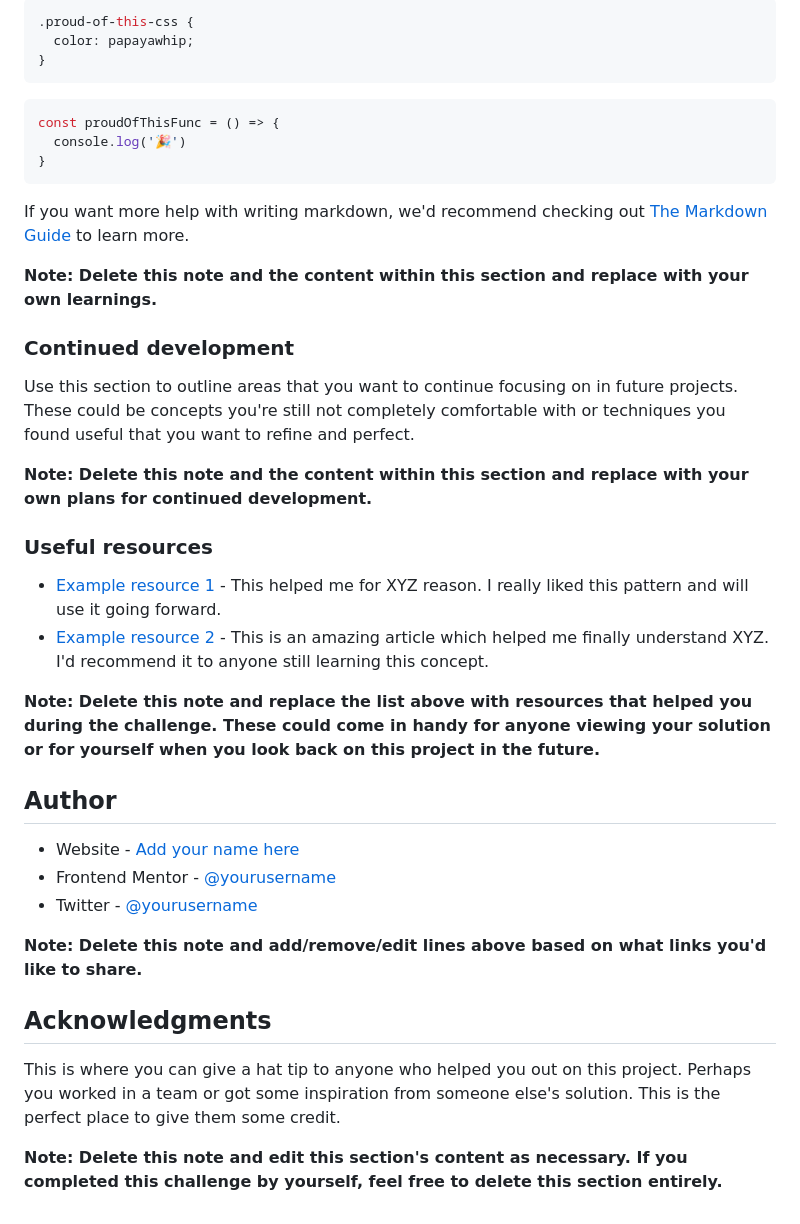
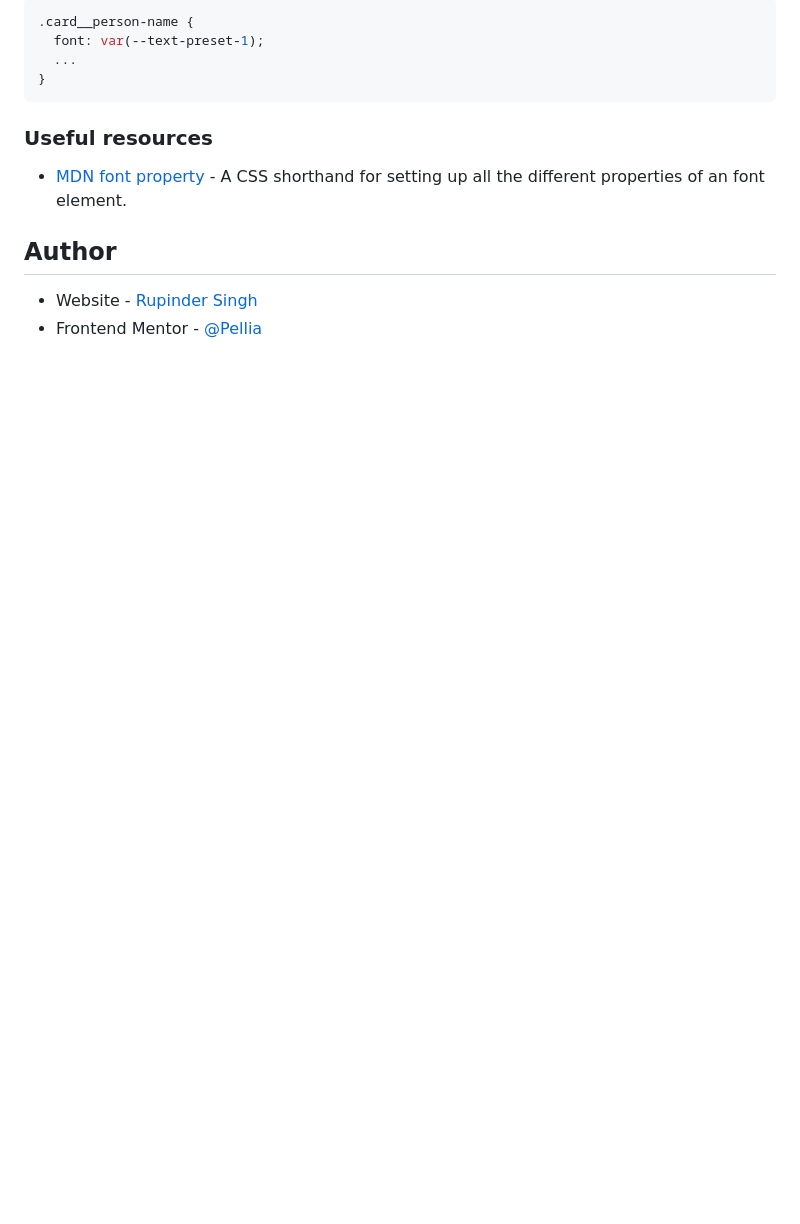
Before and after one commit to Pellia/fm-social-links-profile, a Markdown page: README-template.md, the part around the change printed below. GitHub-like rendering; blank space fills up the shorter version.

````diff
--- a/README-template.md
+++ b/README-template.md
@@ -70,41 +61,15 @@ To see how you can add code snippets, see below:
 ```css
-.proud-of-this-css {
-  color: papayawhip;
-}
-```
-```js
-const proudOfThisFunc = () => {
-  console.log('🎉')
+.card__person-name {
+  font: var(--text-preset-1);
+  ...
 }
 ```
 
-If you want more help with writing markdown, we'd recommend checking out [The Markdown Guide](https://www.markdownguide.org/) to learn more.
-
-**Note: Delete this note and the content within this section and replace with your own learnings.**
-
-### Continued development
-
-Use this section to outline areas that you want to continue focusing on in future projects. These could be concepts you're still not completely comfortable with or techniques you found useful that you want to refine and perfect.
-
-**Note: Delete this note and the content within this section and replace with your own plans for continued development.**
-
 ### Useful resources
 
-- [Example resource 1](https://www.example.com) - This helped me for XYZ reason. I really liked this pattern and will use it going forward.
-- [Example resource 2](https://www.example.com) - This is an amazing article which helped me finally understand XYZ. I'd recommend it to anyone still learning this concept.
-
-**Note: Delete this note and replace the list above with resources that helped you during the challenge. These could come in handy for anyone viewing your solution or for yourself when you look back on this project in the future.**
+- [MDN font property](https://developer.mozilla.org/en-US/docs/Web/CSS/font) - A CSS shorthand for setting up all the different properties of an font element.
 
 ## Author
 
-- Website - [Add your name here](https://www.your-site.com)
-- Frontend Mentor - [@yourusername](https://www.frontendmentor.io/profile/yourusername)
-- Twitter - [@yourusername](https://www.twitter.com/yourusername)
-
-**Note: Delete this note and add/remove/edit lines above based on what links you'd like to share.**
-
-## Acknowledgments
-
-This is where you can give a hat tip to anyone who helped you out on this project. Perhaps you worked in a team or got some inspiration from someone else's solution. This is the perfect place to give them some credit.
-
-**Note: Delete this note and edit this section's content as necessary. If you completed this challenge by yourself, feel free to delete this section entirely.**
+- Website - [Rupinder Singh](https://www.rupinder-singh.com/)
+- Frontend Mentor - [@Pellia](https://www.frontendmentor.io/profile/Pellia)
````
Also changed, not shown: other parts of README-template.md (+28 -37 lines), README.md (deleted, +0 -93 lines), style-guide.md (deleted, +0 -33 lines), design/screenshot.png (added).
